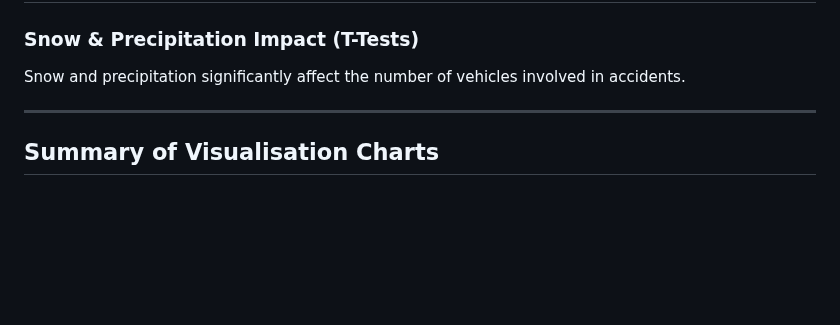
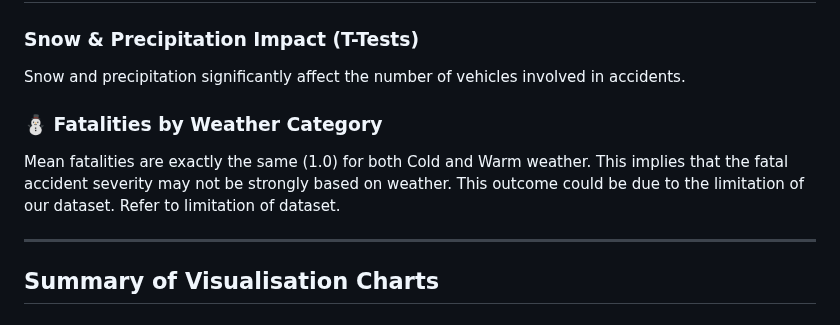
Before and after one commit to Eder-2024/Project_3_Exploring_Ottawa-s_Urban_Dynamics, a Markdown page: README.md, the part around the change. Rendered like a GitHub page; blank space fills up the shorter version.

```diff
--- a/README.md
+++ b/README.md
@@ -135,6 +135,10 @@ You can run this app either via **Visual Studio Code** or the **Windows Command
 
 Snow and precipitation significantly affect the number of vehicles involved in accidents.
 
+### :snowman: Fatalities by Weather Category
+Mean fatalities are exactly the same (1.0) for both Cold and Warm weather. This implies that the fatal accident severity may not be strongly based on weather.
+This outcome could be due to the limitation of our dataset. Refer to limitation of dataset.
+
 ---
 ## Summary of Visualisation Charts
 
```
